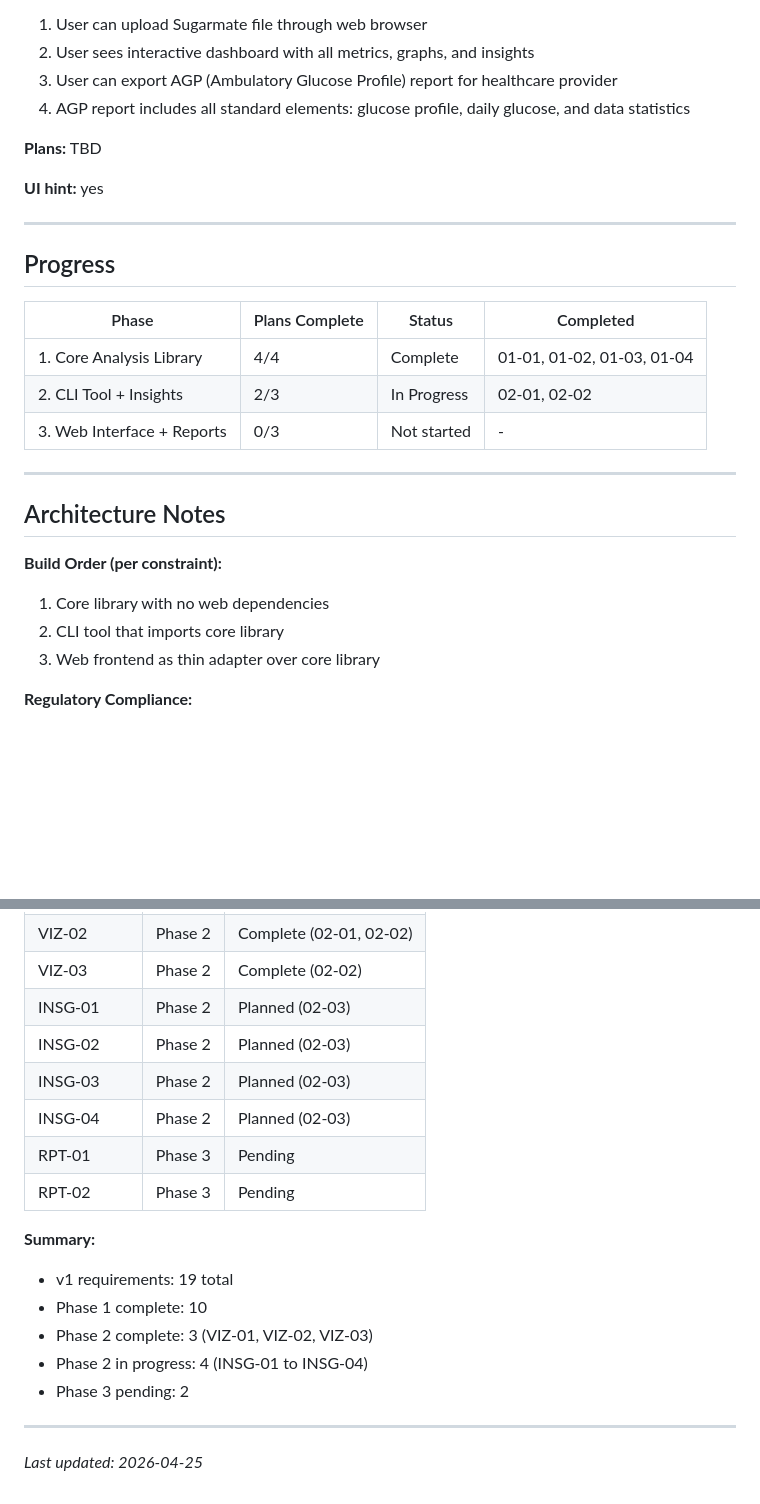
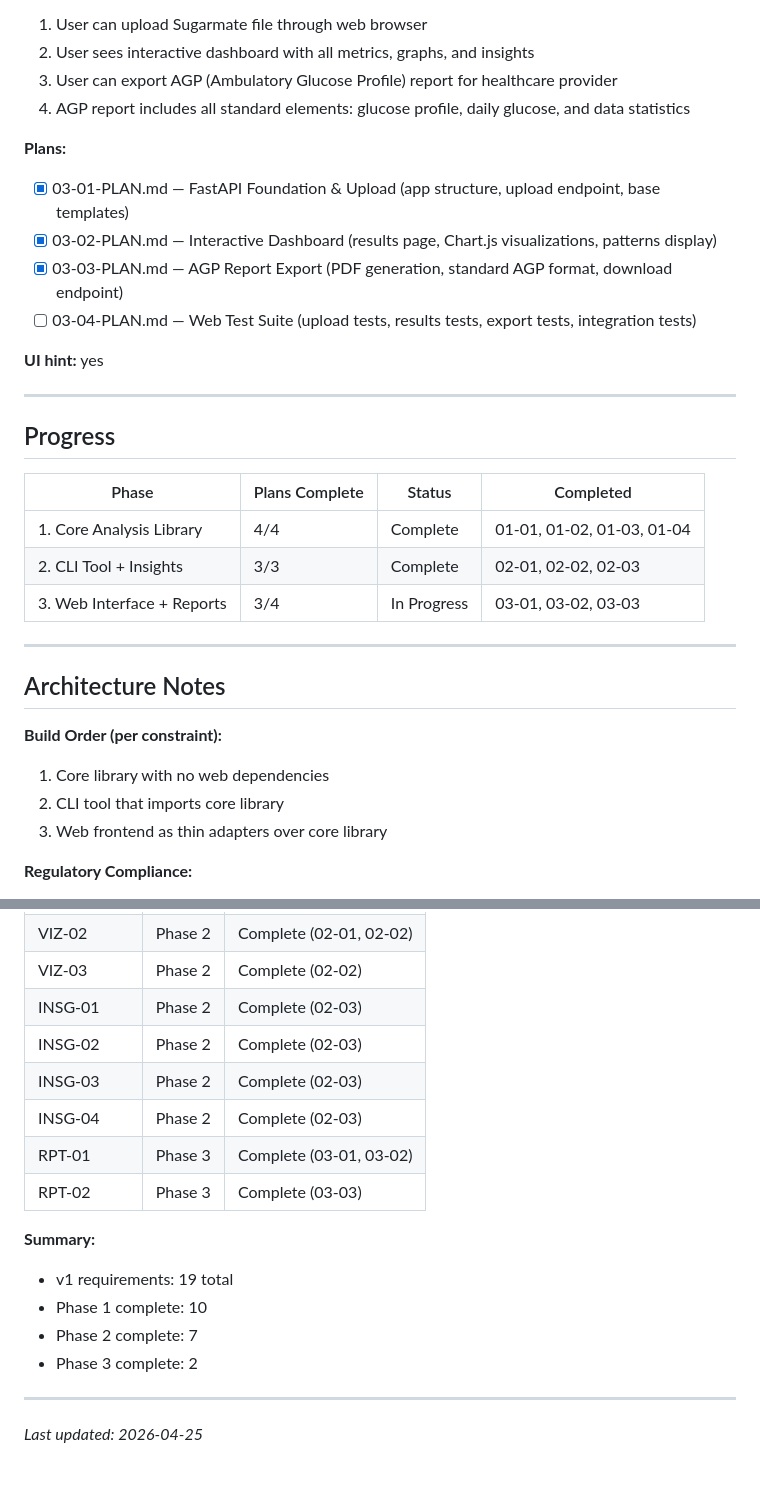
Before and after one commit to kbsimple/sugarmate-reports, a Markdown page: .planning/ROADMAP.md, 2 parts joined by grey strips. GitHub-like rendering; blank space fills up the shorter version.

Commit message:
docs(03-03): complete AGP report generator plan
- Create 03-03-SUMMARY.md with plan summary
- Update STATE.md with progress (3/4 plans complete)
- Update ROADMAP.md with RPT-01, RPT-02 complete
- Add ReportLab decision to key decisions

Co-Authored-By: Claude Opus 4.7 <noreply@anthropic.com>

```diff
--- a/.planning/ROADMAP.md
+++ b/.planning/ROADMAP.md
@@ -79,7 +79,11 @@ Users upload their CGM data and leave knowing exactly what to focus on to improv
 3. User can export AGP (Ambulatory Glucose Profile) report for healthcare provider
 4. AGP report includes all standard elements: glucose profile, daily glucose, and data statistics
 
-**Plans:** TBD
+**Plans:**
+- [x] 03-01-PLAN.md — FastAPI Foundation & Upload (app structure, upload endpoint, base templates)
+- [x] 03-02-PLAN.md — Interactive Dashboard (results page, Chart.js visualizations, patterns display)
+- [x] 03-03-PLAN.md — AGP Report Export (PDF generation, standard AGP format, download endpoint)
+- [ ] 03-04-PLAN.md — Web Test Suite (upload tests, results tests, export tests, integration tests)
 
 **UI hint:** yes
 
@@ -90,8 +94,8 @@ Users upload their CGM data and leave knowing exactly what to focus on to improv
 | Phase | Plans Complete | Status | Completed |
 |-------|----------------|--------|-----------|
 | 1. Core Analysis Library | 4/4 | Complete | 01-01, 01-02, 01-03, 01-04 |
-| 2. CLI Tool + Insights | 2/3 | In Progress | 02-01, 02-02 |
-| 3. Web Interface + Reports | 0/3 | Not started | - |
+| 2. CLI Tool + Insights | 3/3 | Complete | 02-01, 02-02, 02-03 |
+| 3. Web Interface + Reports | 3/4 | In Progress | 03-01, 03-02, 03-03 |
 
 ---
 
@@ -100,7 +104,7 @@ Users upload their CGM data and leave knowing exactly what to focus on to improv
 **Build Order (per constraint):**
 1. Core library with no web dependencies
 2. CLI tool that imports core library
-3. Web frontend as thin adapter over core library
+3. Web frontend as thin adapters over core library
 
 **Regulatory Compliance:**
 - All user-facing text reviewed for wellness positioning
@@ -132,20 +136,18 @@ Users upload their CGM data and leave knowing exactly what to focus on to improv
 | VIZ-01 | Phase 2 | Complete (02-02) |
 | VIZ-02 | Phase 2 | Complete (02-01, 02-02) |
 | VIZ-03 | Phase 2 | Complete (02-02) |
-| INSG-01 | Phase 2 | Planned (02-03) |
-| INSG-02 | Phase 2 | Planned (02-03) |
-| INSG-03 | Phase 2 | Planned (02-03) |
-| INSG-04 | Phase 2 | Planned (02-03) |
-| RPT-01 | Phase 3 | Pending |
-| RPT-02 | Phase 3 | Pending |
+| INSG-01 | Phase 2 | Complete (02-03) |
+| INSG-02 | Phase 2 | Complete (02-03) |
+| INSG-03 | Phase 2 | Complete (02-03) |
+| INSG-04 | Phase 2 | Complete (02-03) |
+| RPT-01 | Phase 3 | Complete (03-01, 03-02) |
+| RPT-02 | Phase 3 | Complete (03-03) |
 
 **Summary:**
 - v1 requirements: 19 total
 - Phase 1 complete: 10
-- Phase 2 complete: 3 (VIZ-01, VIZ-02, VIZ-03)
-- Phase 2 in progress: 4 (INSG-01 to INSG-04)
-- Phase 3 pending: 2
+- Phase 2 complete: 7
+- Phase 3 complete: 2
 
 ---
-
 *Last updated: 2026-04-25*
```
Also changed, not shown: other parts of .planning/ROADMAP.md (+2 -2 lines), .planning/STATE.md (+8 -6 lines), 1 other file.
